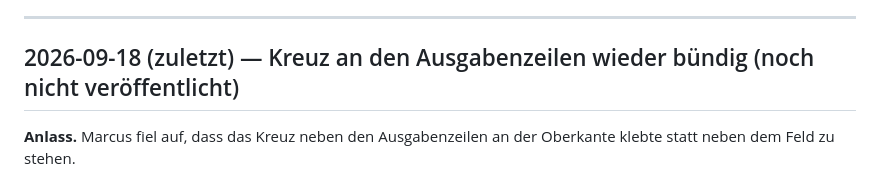
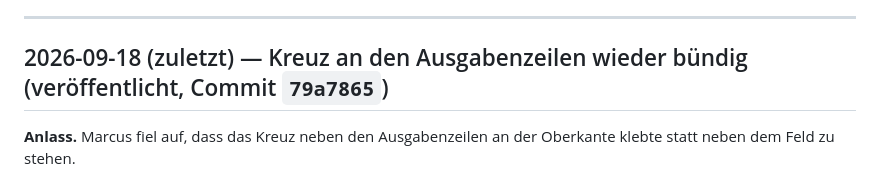
Before and after one commit to Barings1995/jahresvorschau, a Markdown page: Änderungslog_Jahresvorschau.md, the part around the change. Drawn GitHub-style.

Commit message:
Log: Eintrag zur buendigen Ausrichtung als gepusht ausgewiesen
Co-Authored-By: Claude Opus 5 <noreply@anthropic.com>

```diff
--- a/Änderungslog_Jahresvorschau.md
+++ b/Änderungslog_Jahresvorschau.md
@@ -21,7 +21,7 @@ Onkologie; Daten aus Supabase, veröffentlicht über GitHub Pages). Neueste Änd
 
 ---
 
-## 2026-09-18 (zuletzt) — Kreuz an den Ausgabenzeilen wieder bündig (noch nicht veröffentlicht)
+## 2026-09-18 (zuletzt) — Kreuz an den Ausgabenzeilen wieder bündig (veröffentlicht, Commit `79a7865`)
 
 **Anlass.** Marcus fiel auf, dass das Kreuz neben den Ausgabenzeilen an der Oberkante klebte
 statt neben dem Feld zu stehen.
```
